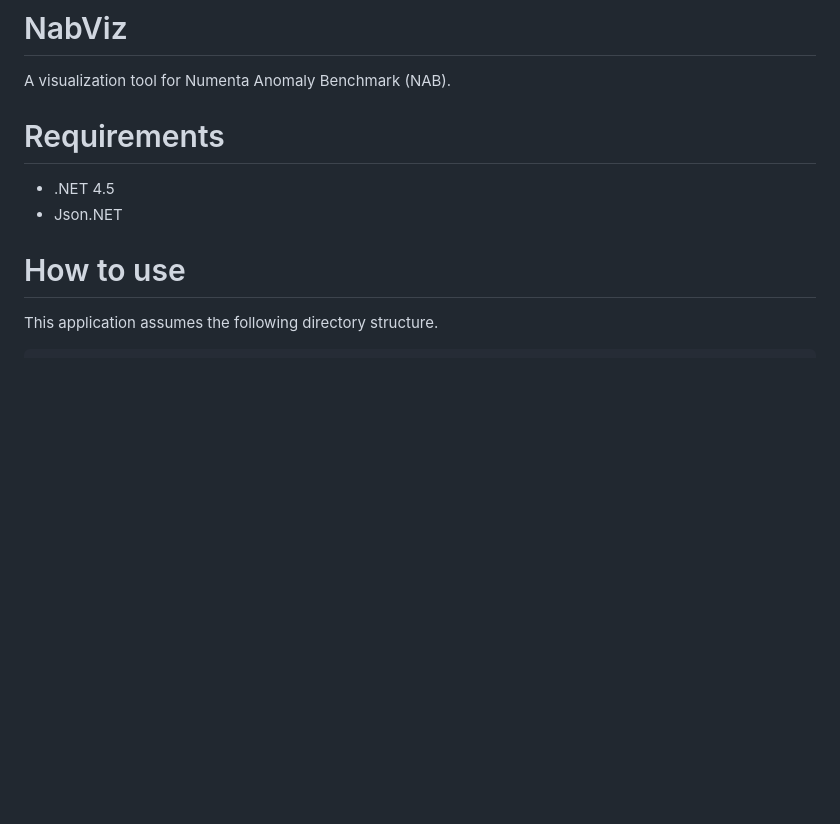
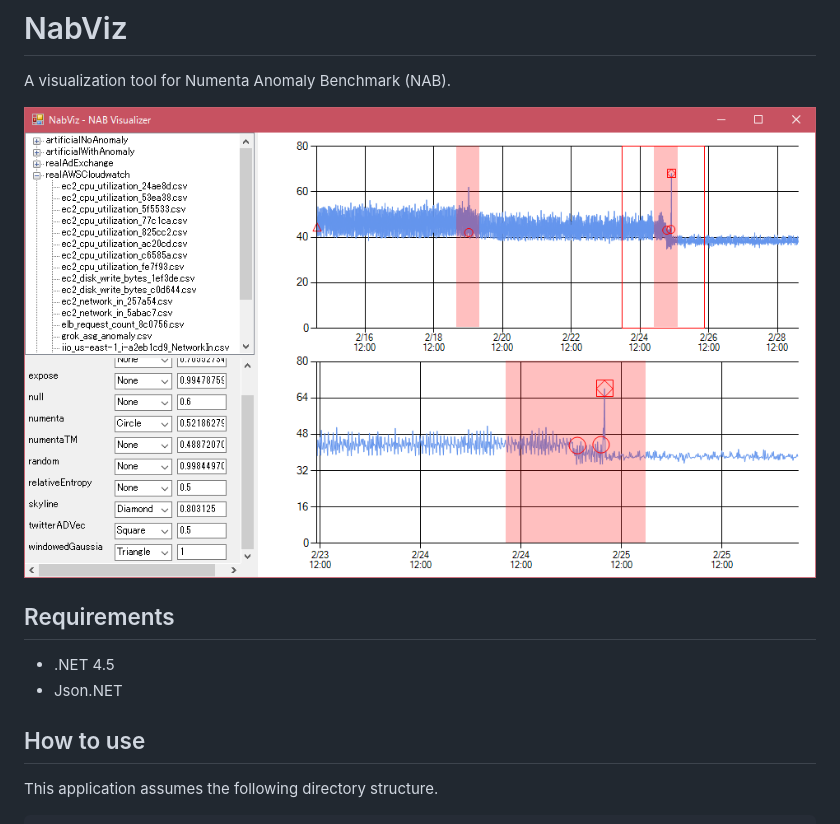
Before and after one commit to ytakashina/NabViz, a Markdown page: README.md, the part around the change. GitHub-like rendering; pictures changed too: image.png (added); blank space fills up the shorter version.

````diff
--- a/README.md
+++ b/README.md
@@ -1,13 +1,14 @@
 # NabViz
 A visualization tool for Numenta Anomaly Benchmark (NAB).
 
+![Screen shot](./image.png)
 
-# Requirements
+## Requirements
 - .NET 4.5
 - Json.NET
 
 
-# How to use
+## How to use
 This application assumes the following directory structure.
 
 ```
````
